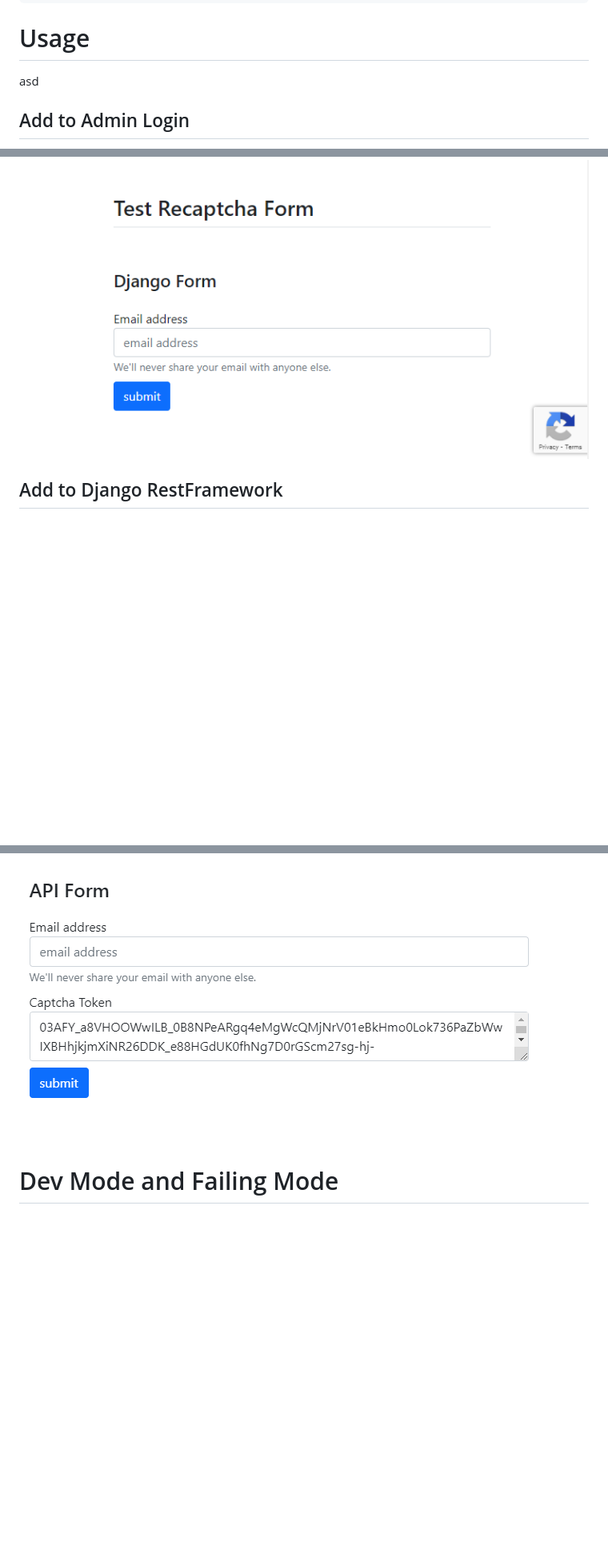
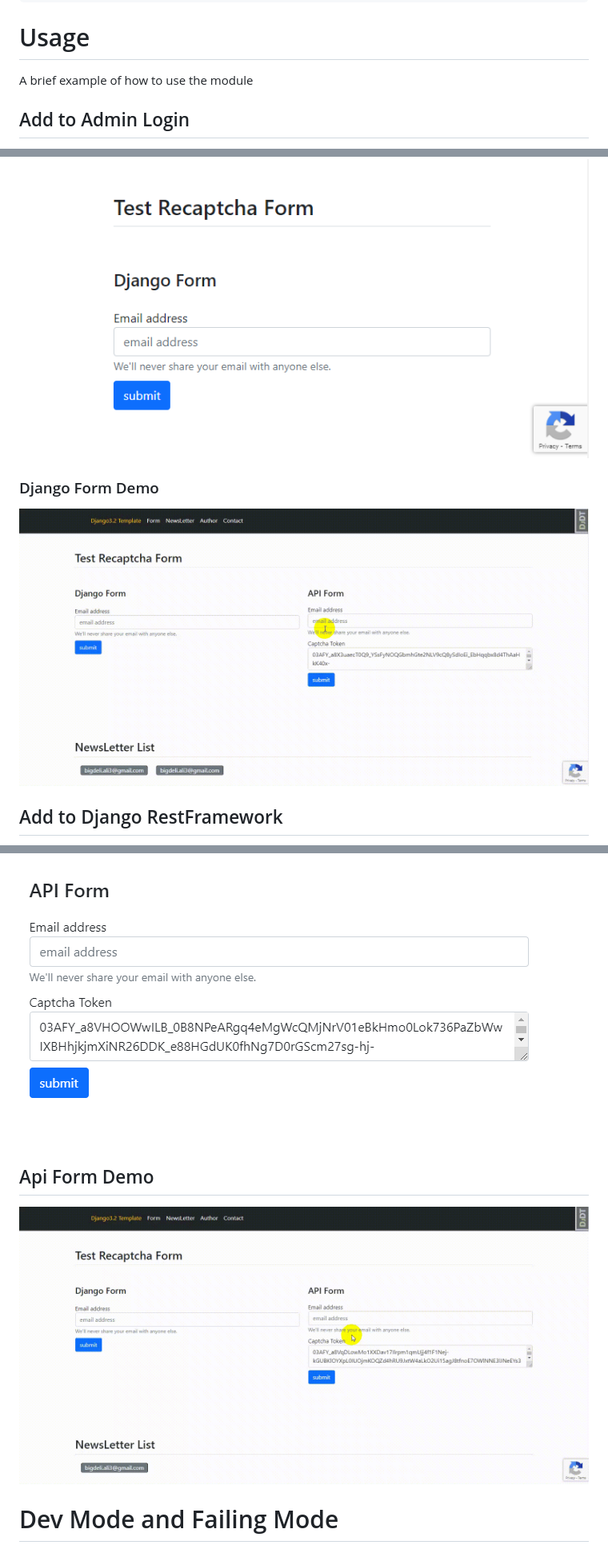
Before and after one commit to AliBigdeli/Django-All-In-One-Recaptcha-App, a Markdown page: README.md, 3 parts joined by grey strips. Shown: that part at 80% size. Rendered like a GitHub page; pictures changed too: docs/api-test.gif (added), docs/form-test.gif (added); blank space fills up the shorter version.

Commit message:
added banner
Update README.md

Update README.md

Update README.md

finished documentations

````diff
--- a/README.md
+++ b/README.md
@@ -170,7 +168,9 @@ RECAPTCHA_REQUIRED_SCORE = 0.5
 ```
 
 # Usage
-asd
+
+A brief example of how to use the module
+
 ## Add to Admin Login
 
 it cannot be more simpler than this, all you have to do is to enable the environment in the settings and you will be able to see the recaptcha widget in the admin login page.by default its False.
@@ -221,6 +221,11 @@ which you will end up having it inside the page:
 <img loading="lazy" style="width:700px" src="./docs/django-recaptcha-form.png">
 </div>
 
+### Django Form Demo
+<div align="center">
+<img loading="lazy" style="width:700px" src="./docs/form-test.gif">
+</div>
+
 ## Add to Django RestFramework
 also you can add recaptcha or captcha as a field to serializer to check the incoming token which has been created inside the page.
 all you have to do is to add a custom field inside the serializer just like the demo i made:
@@ -341,6 +346,11 @@ at last you will end up with a form inside the template which will refresh the c
 <img loading="lazy" style="width:700px" src="./docs/django-recaptcha-api.png">
 </div>
 
+## Api Form Demo
+<div align="center">
+<img loading="lazy" style="width:700px" src="./docs/api-test.gif">
+</div>
+
 # Dev Mode and Failing Mode
 in order to test the whole thing locally and bypassing the validations i have provided an environment to by pass all validations and as result it will successfully respond to any validations.
 ```python
````
Also changed, not shown: other parts of README.md (+9 -7 lines), docs/banner.png (added), docs/failure-test.gif (added).
